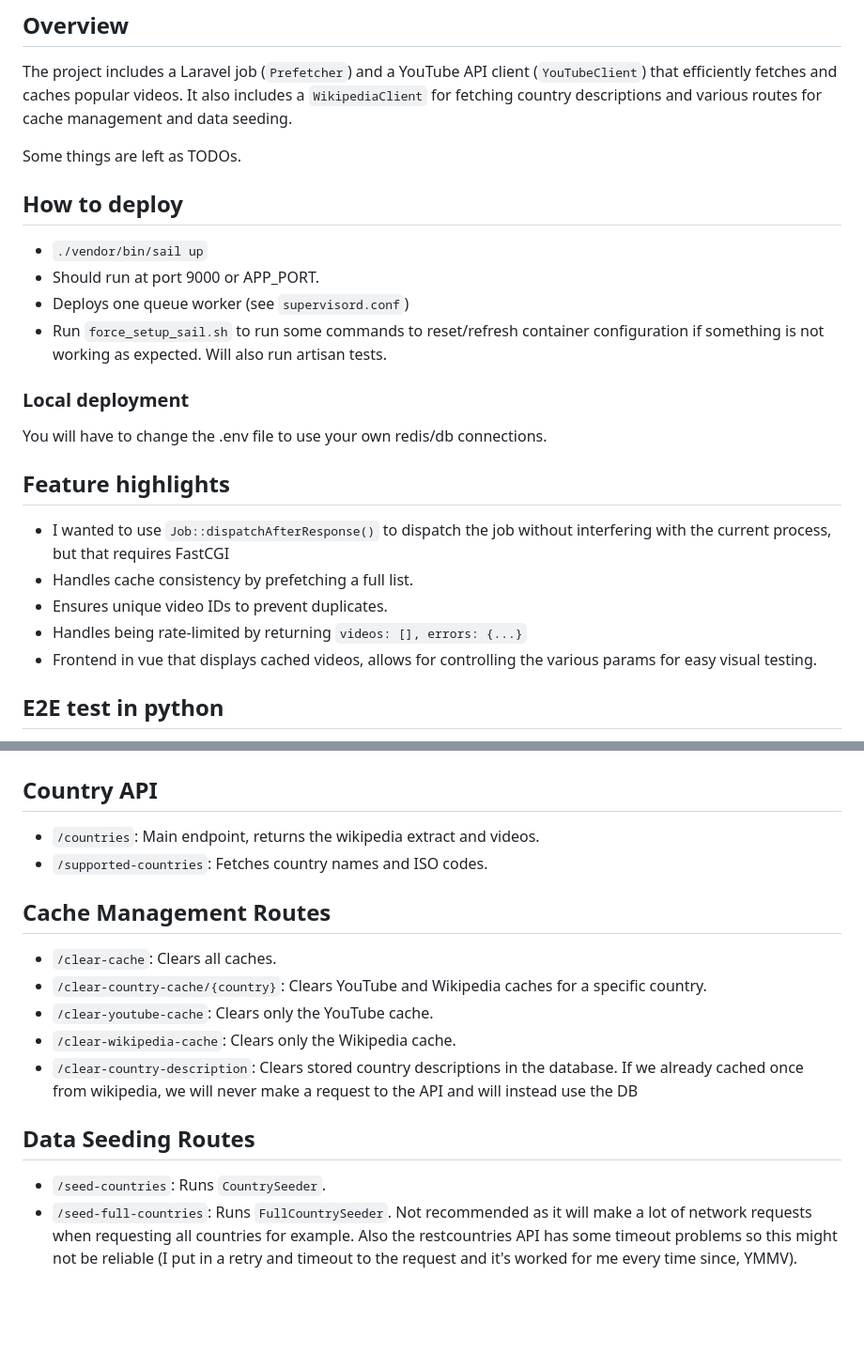
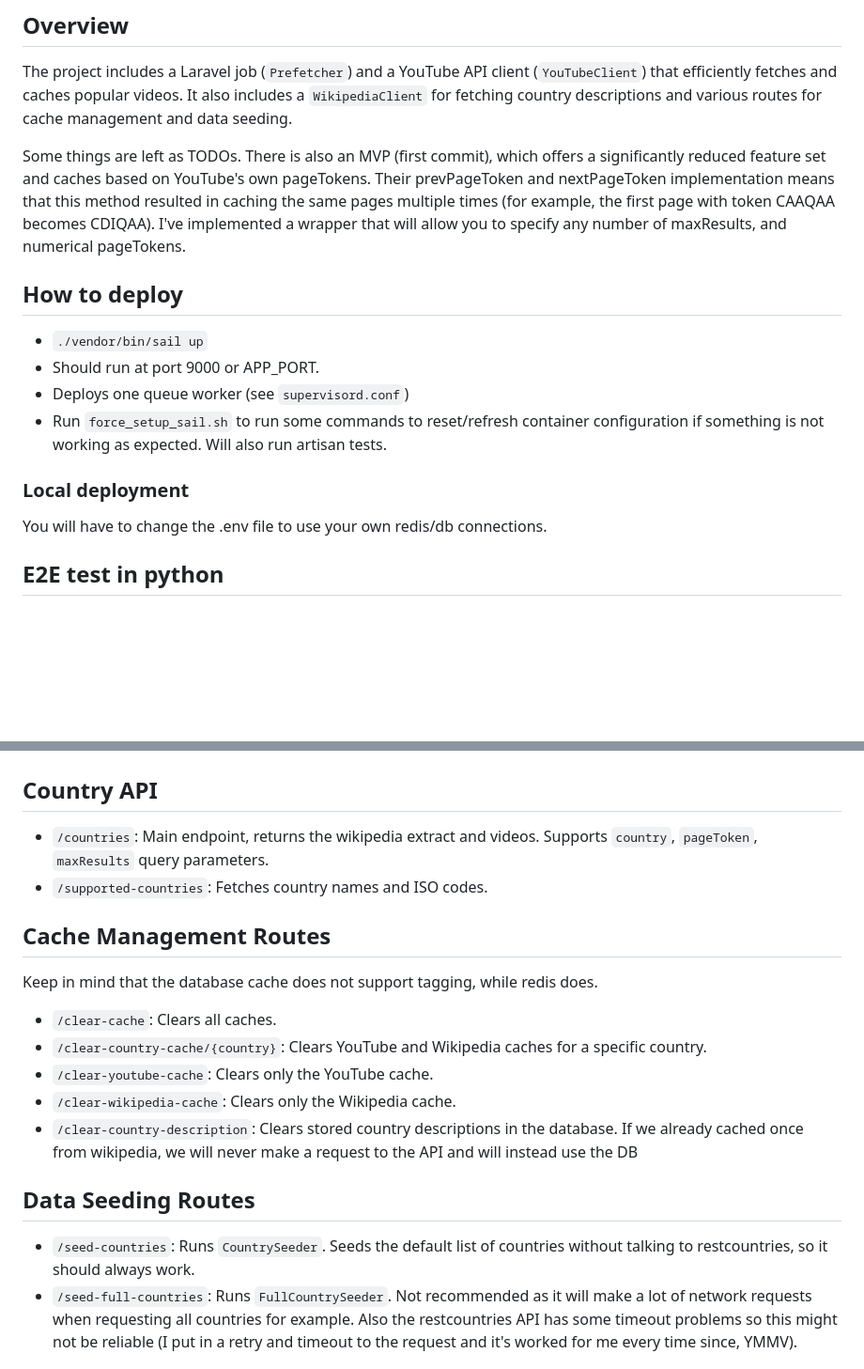
Before and after one commit to Iaotle/bravoure-challenge, a Markdown page: README.md, 2 parts joined by grey strips. Shown: that part at 94% size. GitHub-like rendering; blank space fills up the shorter version.

Commit message:
document a little more

```diff
--- a/README.md
+++ b/README.md
@@ -3,7 +3,7 @@
 ## Overview
 The project includes a Laravel job (`Prefetcher`) and a YouTube API client (`YouTubeClient`) that efficiently fetches and caches popular videos. It also includes a `WikipediaClient` for fetching country descriptions and various routes for cache management and data seeding.
 
-Some things are left as TODOs.
+Some things are left as TODOs. There is also an MVP (first commit), which offers a significantly reduced feature set and caches based on YouTube's own pageTokens. Their prevPageToken and nextPageToken implementation means that this method resulted in caching the same pages multiple times (for example, the first page with token CAAQAA becomes CDIQAA). I've implemented a wrapper that will allow you to specify any number of maxResults, and numerical pageTokens.
 
 ## How to deploy
 - `./vendor/bin/sail up`
@@ -13,14 +13,6 @@ Some things are left as TODOs.
 
 ### Local deployment
 You will have to change the .env file to use your own redis/db connections.
-
-
-## Feature highlights
-- I wanted to use `Job::dispatchAfterResponse()` to dispatch the job without interfering with the current process, but that requires FastCGI
-- Handles cache consistency by prefetching a full list.
-- Ensures unique video IDs to prevent duplicates.
-- Handles being rate-limited by returning `videos: [], errors: {...}`
-- Frontend in vue that displays cached videos, allows for controlling the various params for easy visual testing.
 
 
 ## E2E test in python
@@ -43,10 +35,11 @@ You will have to change the .env file to use your own redis/db connections.
 
 
 ## Country API
-- `/countries`: Main endpoint, returns the wikipedia extract and videos.
+- `/countries`: Main endpoint, returns the wikipedia extract and videos. Supports `country`, `pageToken`, `maxResults` query parameters.
 - `/supported-countries`: Fetches country names and ISO codes.
 
 ## Cache Management Routes
+Keep in mind that the database cache does not support tagging, while redis does.
 - `/clear-cache`: Clears all caches.
 - `/clear-country-cache/{country}`: Clears YouTube and Wikipedia caches for a specific country.
 - `/clear-youtube-cache`: Clears only the YouTube cache.
@@ -54,7 +47,7 @@ You will have to change the .env file to use your own redis/db connections.
 - `/clear-country-description`: Clears stored country descriptions in the database. If we already cached once from wikipedia, we will never make a request to the API and will instead use the DB
 
 ## Data Seeding Routes
-- `/seed-countries`: Runs `CountrySeeder`.
+- `/seed-countries`: Runs `CountrySeeder`. Seeds the default list of countries without talking to restcountries, so it should always work.
 - `/seed-full-countries`: Runs `FullCountrySeeder`. Not recommended as it will make a lot of network requests when requesting all countries for example. Also the restcountries API has some timeout problems so this might not be reliable (I put in a retry and timeout to the request and it's worked for me every time since, YMMV).
 
 
```
